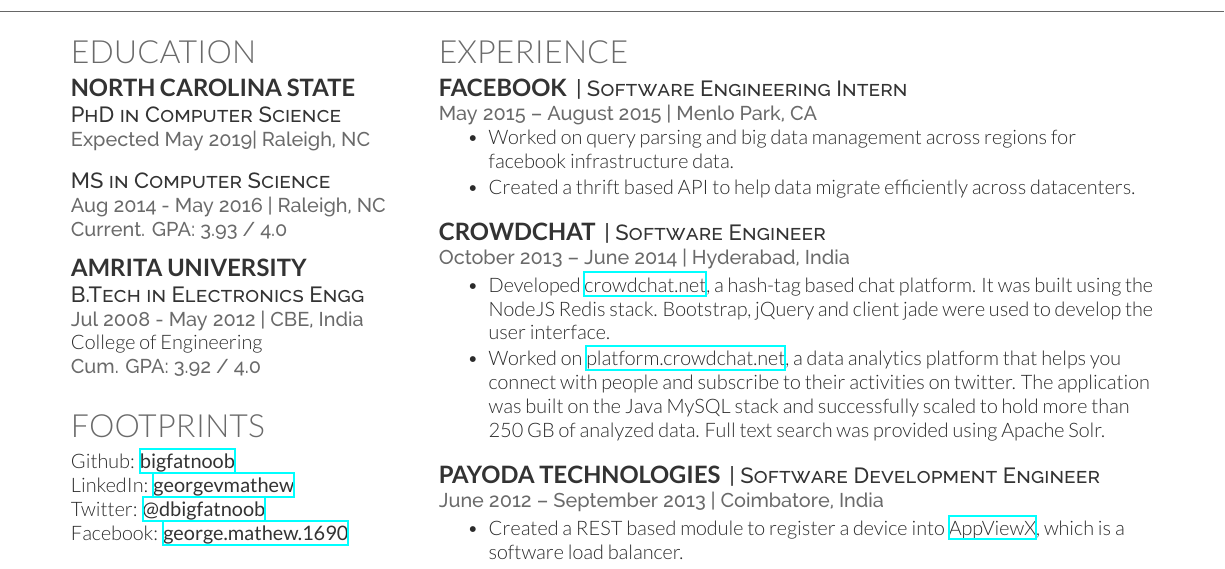
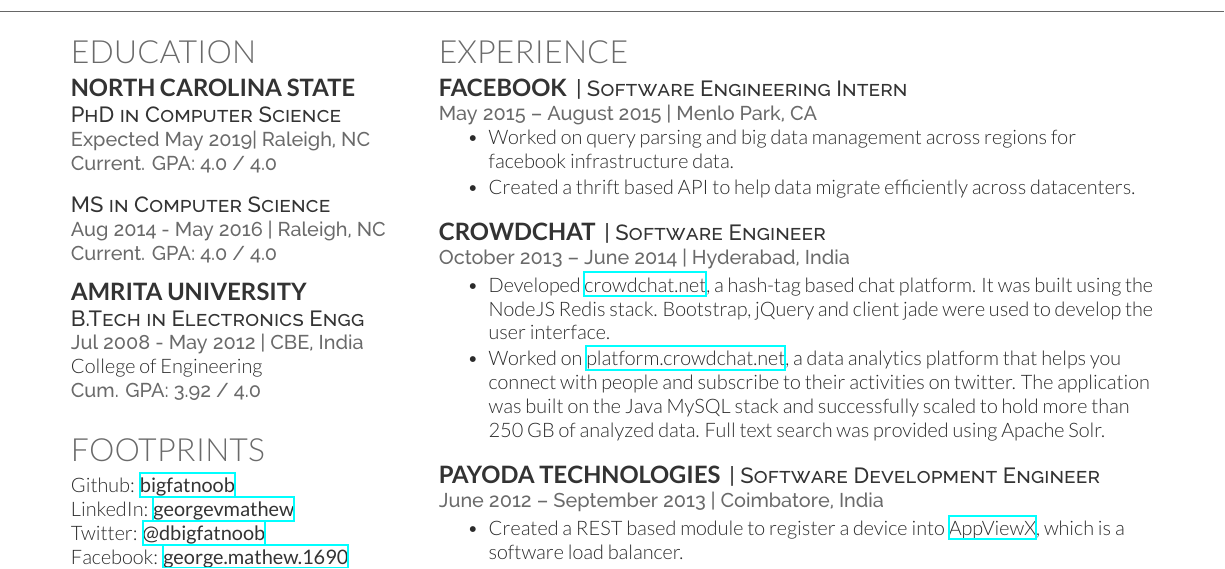
Before and after one commit to bigfatnoob/resume, a LaTeX CV (bigfatnoob-resume.tex): part of page 1 of 2, cut so that both start at the same text. Compiled offline with XeLaTeX.

Commit message:
GPA Updated

```diff
--- a/bigfatnoob-resume.tex
+++ b/bigfatnoob-resume.tex
@@ -82,11 +82,11 @@
 
 \subsection{North Carolina State}
 \descript{PhD in Computer Science}
-\location{Expected May 2019| Raleigh, NC }
+\location{Expected May 2019| Raleigh, NC \\ Current. GPA: 4.0 / 4.0}
 \sectionsep
 
 \descript{MS in Computer Science}
-\location{Aug 2014 - May 2016 | Raleigh, NC \\ Current. GPA: 3.93 / 4.0}
+\location{Aug 2014 - May 2016 | Raleigh, NC \\ Current. GPA: 4.0 / 4.0}
 \sectionsep
 
 \subsection{Amrita University}
```
Also changed, not shown: bigfatnoob-resume.pdf, bigfatnoob-resume.tex (1 more changed lines).
